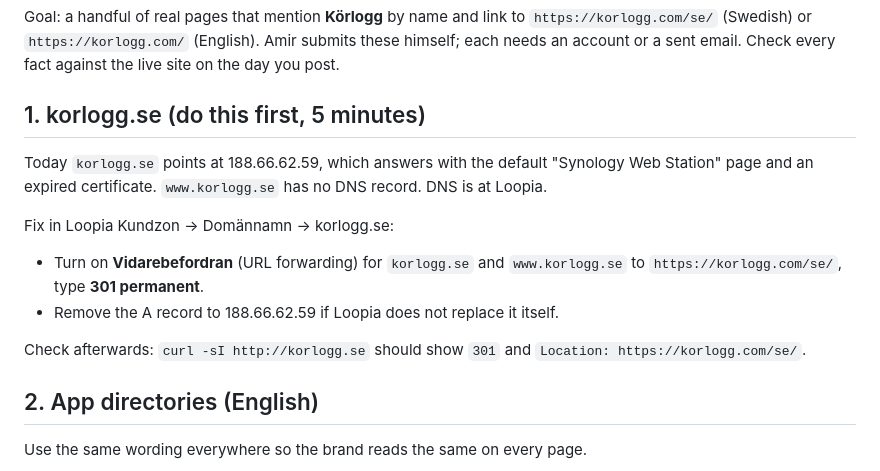
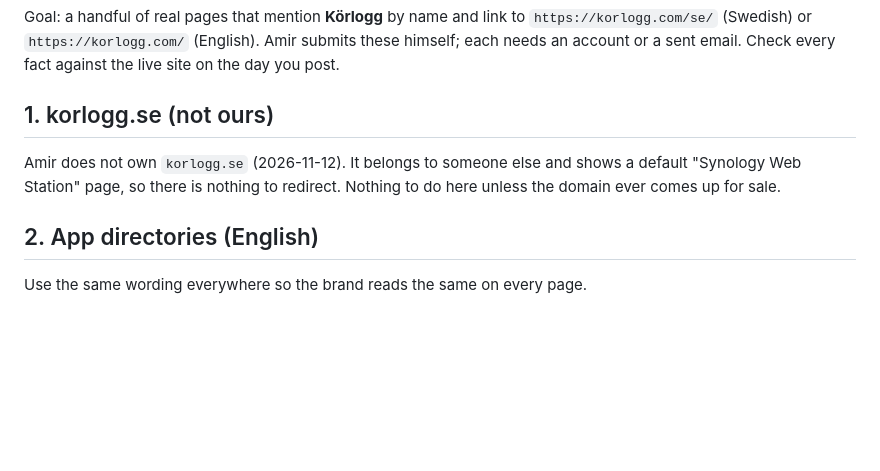
Before and after one commit to AlagicAmir/korlogg-site, a Markdown page: docs/SEO_LINKS_2026-11.md, the part around the change. Rendered like a GitHub page; blank space fills up the shorter version.

Commit message:
docs: korlogg.se is not ours, so no redirect step
Co-Authored-By: Claude Fable 5.2 <noreply@anthropic.com>

```diff
--- a/docs/SEO_LINKS_2026-11.md
+++ b/docs/SEO_LINKS_2026-11.md
@@ -5,20 +5,11 @@ Goal: a handful of real pages that mention **Körlogg** by name and link to
 Amir submits these himself; each needs an account or a sent email.
 Check every fact against the live site on the day you post.
 
-## 1. korlogg.se (do this first, 5 minutes)
+## 1. korlogg.se (not ours)
 
-Today `korlogg.se` points at 188.66.62.59, which answers with the default
-"Synology Web Station" page and an expired certificate. `www.korlogg.se` has
-no DNS record. DNS is at Loopia.
-
-Fix in Loopia Kundzon → Domännamn → korlogg.se:
-
-- Turn on **Vidarebefordran** (URL forwarding) for `korlogg.se` and
-  `www.korlogg.se` to `https://korlogg.com/se/`, type **301 permanent**.
-- Remove the A record to 188.66.62.59 if Loopia does not replace it itself.
-
-Check afterwards: `curl -sI http://korlogg.se` should show `301` and
-`Location: https://korlogg.com/se/`.
+Amir does not own `korlogg.se` (2026-11-12). It belongs to someone else and shows a default
+"Synology Web Station" page, so there is nothing to redirect. Nothing to do here unless the
+domain ever comes up for sale.
 
 ## 2. App directories (English)
 
```
